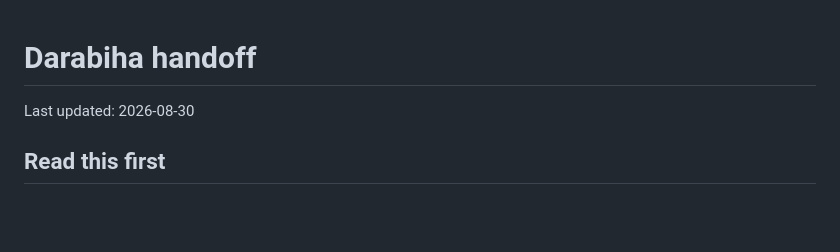
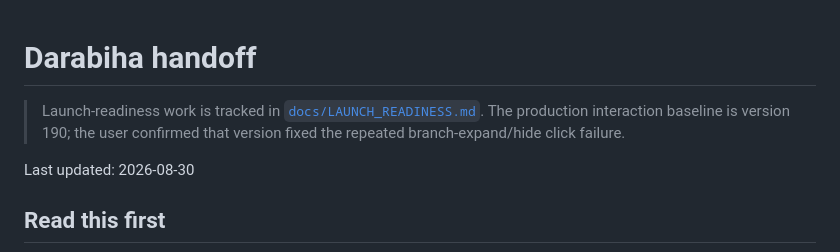
Before and after one commit to tetrisgm/darabiha.com, a Markdown page: docs/HANDOFF.md, the part around the change. Drawn GitHub-style; blank space fills up the shorter version.

Commit message:
Document launch readiness program

```diff
--- a/docs/HANDOFF.md
+++ b/docs/HANDOFF.md
@@ -1,4 +1,6 @@
 # Darabiha handoff
+
+> Launch-readiness work is tracked in [`docs/LAUNCH_READINESS.md`](./LAUNCH_READINESS.md). The production interaction baseline is version 190; the user confirmed that version fixed the repeated branch-expand/hide click failure.
 
 Last updated: 2026-08-30
 
```
Also changed, not shown: docs/LAUNCH_READINESS.md (added, +92 -0 lines).
